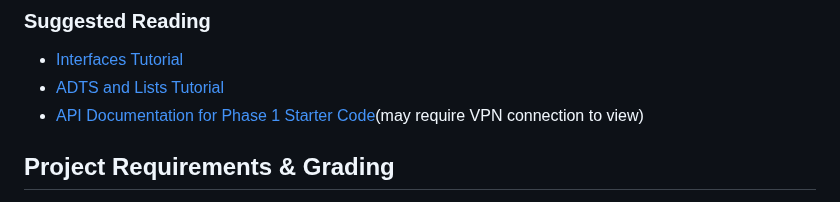
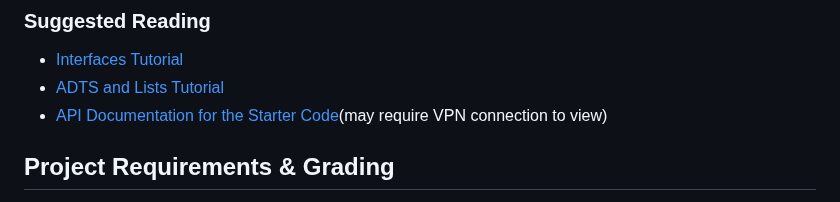
Before and after one commit to cs1302uga/cs1302-str-list, a Markdown page: README.md, the part around the change. Drawn GitHub-style.

```diff
--- a/README.md
+++ b/README.md
@@ -117,7 +117,7 @@ contains some suggestions on how to work through the project from start to finis
 
 * [Interfaces Tutorial](https://github.com/cs1302uga/cs1302-tutorials/blob/alsi/interfaces/interfaces.md)
 * [ADTS and Lists Tutorial](https://github.com/cs1302uga/cs1302-tutorials/blob/alsi/adt-and-links/adt-and-links.md)
-* [API Documentation for Phase 1 Starter Code](https://webwork.cs.uga.edu/~mepcott/cs1302-str-list/cs1302/adt/package-summary.html)(may require VPN connection to view)
+* [API Documentation for the Starter Code](https://webwork.cs.uga.edu/~mepcott/cs1302-str-list/cs1302/adt/package-summary.html)(may require VPN connection to view)
 
 ## Project Requirements & Grading
 
```
